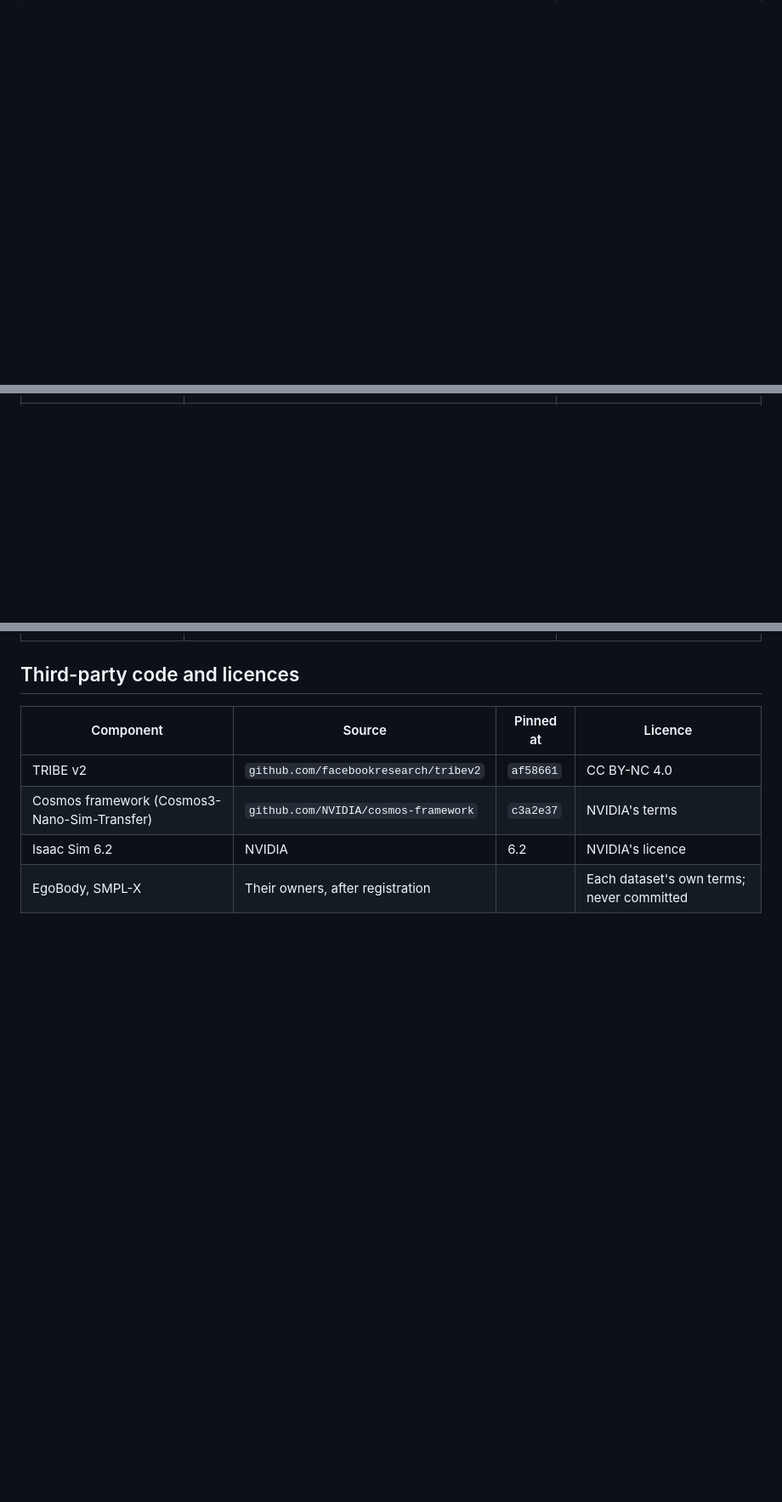
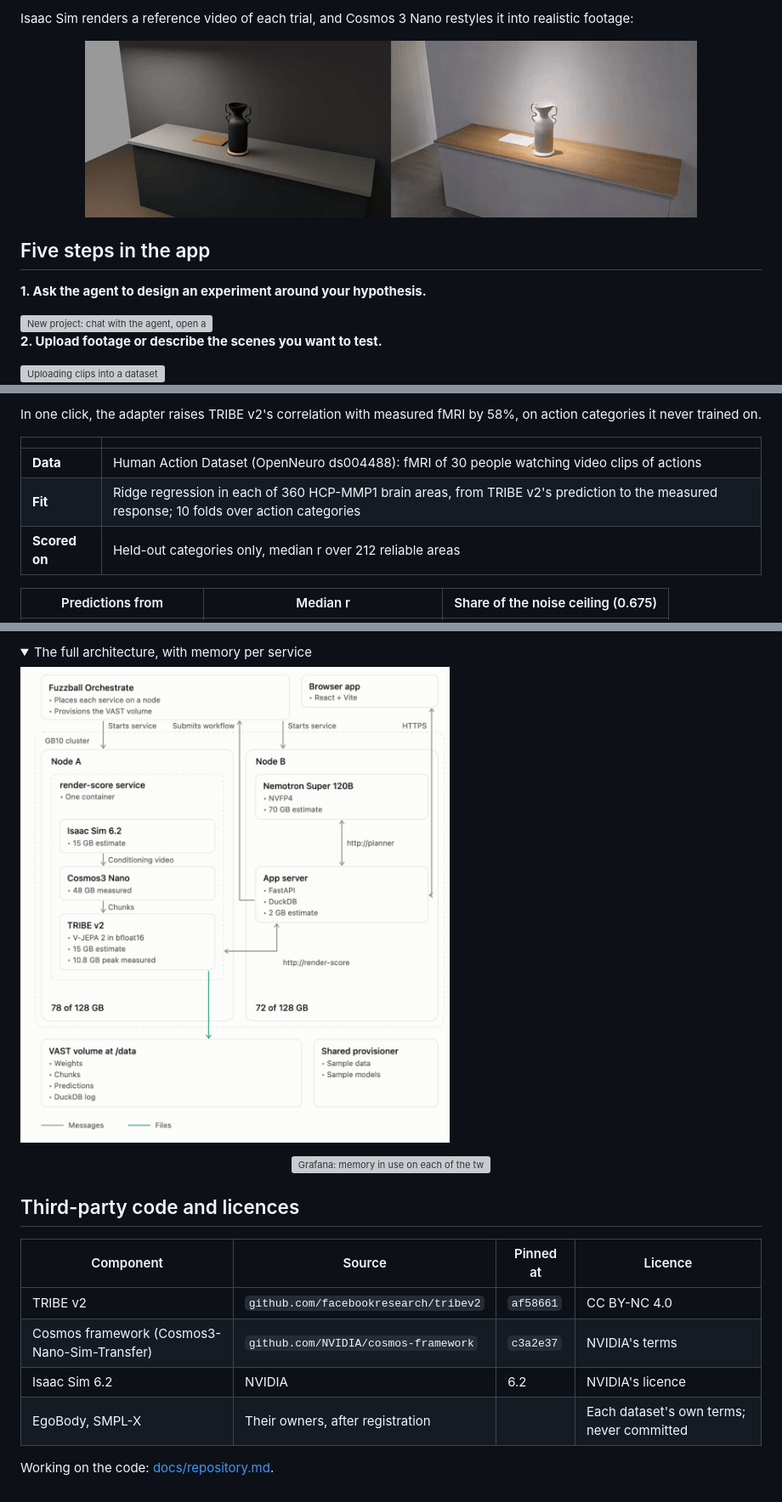
Before and after one commit to reversely/simulaxon, a Markdown page: README.md, 3 parts joined by grey strips. Shown at 85% size. Drawn GitHub-style; pictures changed too: docs/readme/isaac-cosmos.gif (added); folded sections open; blank space fills up the shorter version; grey boxes are pictures that could not be loaded.

Commit message:
docs(readme): tell the pitch with recordings, the loop and the CIQ layout
Development steps and the folder layout move to docs/repository.md.

```diff
--- a/README.md
+++ b/README.md
@@ -14,0 +28,14 @@ Neural experiments in simulated worlds. A world is built and rendered in Isaac S
+Isaac Sim renders a reference video of each trial, and Cosmos 3 Nano restyles it into realistic footage:
+
+<p align="center"><img src="docs/readme/isaac-cosmos.gif" width="720" alt="An Isaac Sim render of a vase beside its Cosmos 3 Nano restyle"></p>
+
+## Five steps in the app
+
+**1. Ask the agent to design an experiment around your hypothesis.**
+
+<img src="docs/demo/assets/grabs/new-project.png" width="860" alt="New project: chat with the agent, open a classic experiment, or start from a template">
+
+**2. Upload footage or describe the scenes you want to test.**
+
+<img src="docs/readme/upload.gif" width="860" alt="Uploading clips into a dataset">
+
@@ -15 +56,10 @@ Neural experiments in simulated worlds. A world is built and rendered in Isaac S
+In one click, the adapter raises TRIBE v2's correlation with measured fMRI by 58%, on action categories it never trained on.
+
+| | |
+|---|---|
+| **Data** | Human Action Dataset (OpenNeuro ds004488): fMRI of 30 people watching video clips of actions |
+| **Fit** | Ridge regression in each of 360 HCP-MMP1 brain areas, from TRIBE v2's prediction to the measured response; 10 folds over action categories |
+| **Scored on** | Held-out categories only, median r over 212 reliable areas |
+
+| Predictions from | Median r | Share of the noise ceiling (0.675) |
 |---|---|---|
@@ -23,3 +96,11 @@ Neural experiments in simulated worlds. A world is built and rendered in Isaac S
+<details>
+<summary>The full architecture, with memory per service</summary>
+
+<img src="docs/image.png" width="760" alt="Fuzzball places render-score (Isaac Sim, Cosmos3 Nano, TRIBE v2) on Node A and Nemotron with the app server on Node B, sharing a VAST volume">
+
+</details>
+
+<p align="center"><img src="docs/demo/assets/grafana/memory-per-node.png" width="860" alt="Grafana: memory in use on each of the two GB10 nodes"></p>
 
 ## Third-party code and licences
 
@@ -29,3 +110,5 @@ Neural experiments in simulated worlds. A world is built and rendered in Isaac S
 | Cosmos framework (Cosmos3-Nano-Sim-Transfer) | `github.com/NVIDIA/cosmos-framework` | `c3a2e37` | NVIDIA's terms |
 | Isaac Sim 6.2 | NVIDIA | 6.2 | NVIDIA's licence |
 | EgoBody, SMPL-X | Their owners, after registration | | Each dataset's own terms; never committed |
+
+Working on the code: [docs/repository.md](docs/repository.md).
```
Also changed, not shown: other parts of README.md (+65 -15 lines), docs/repository.md (added, +21 -0 lines), 3 other files.
